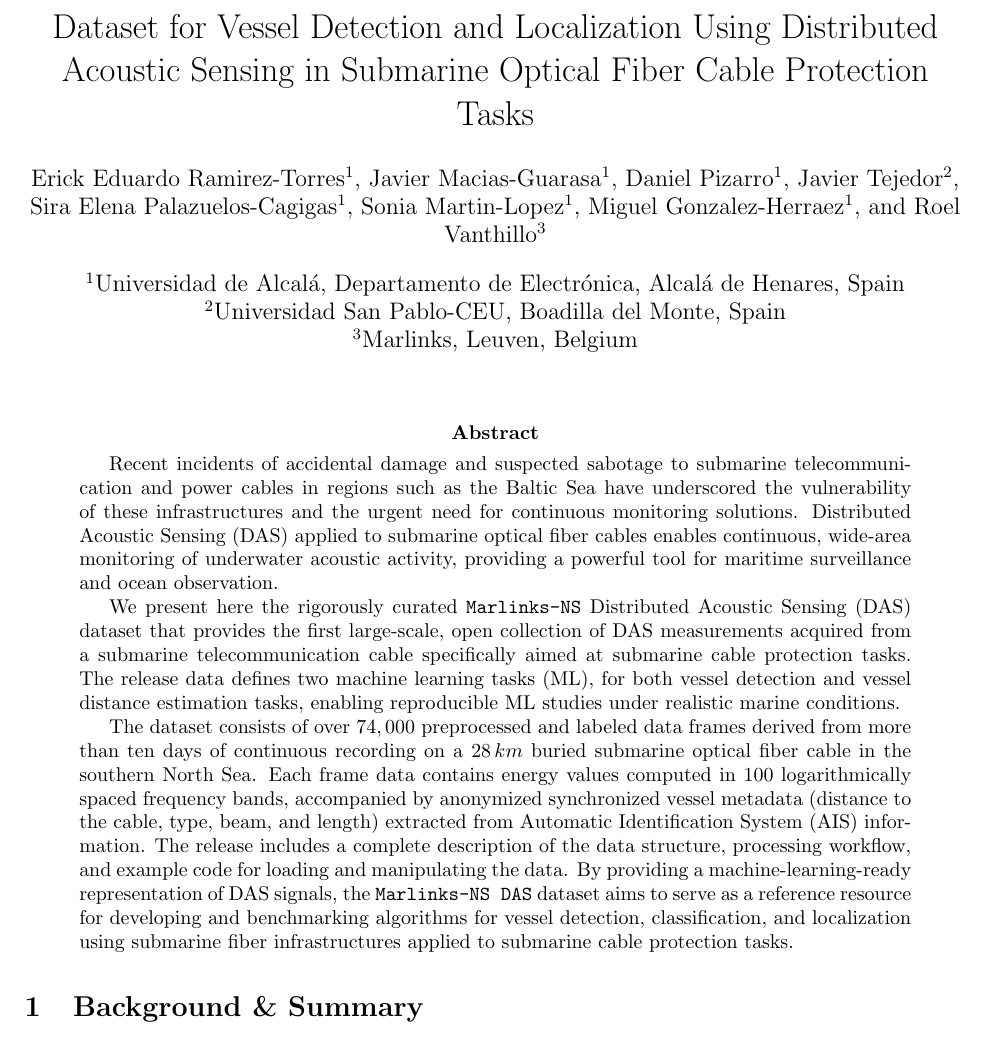
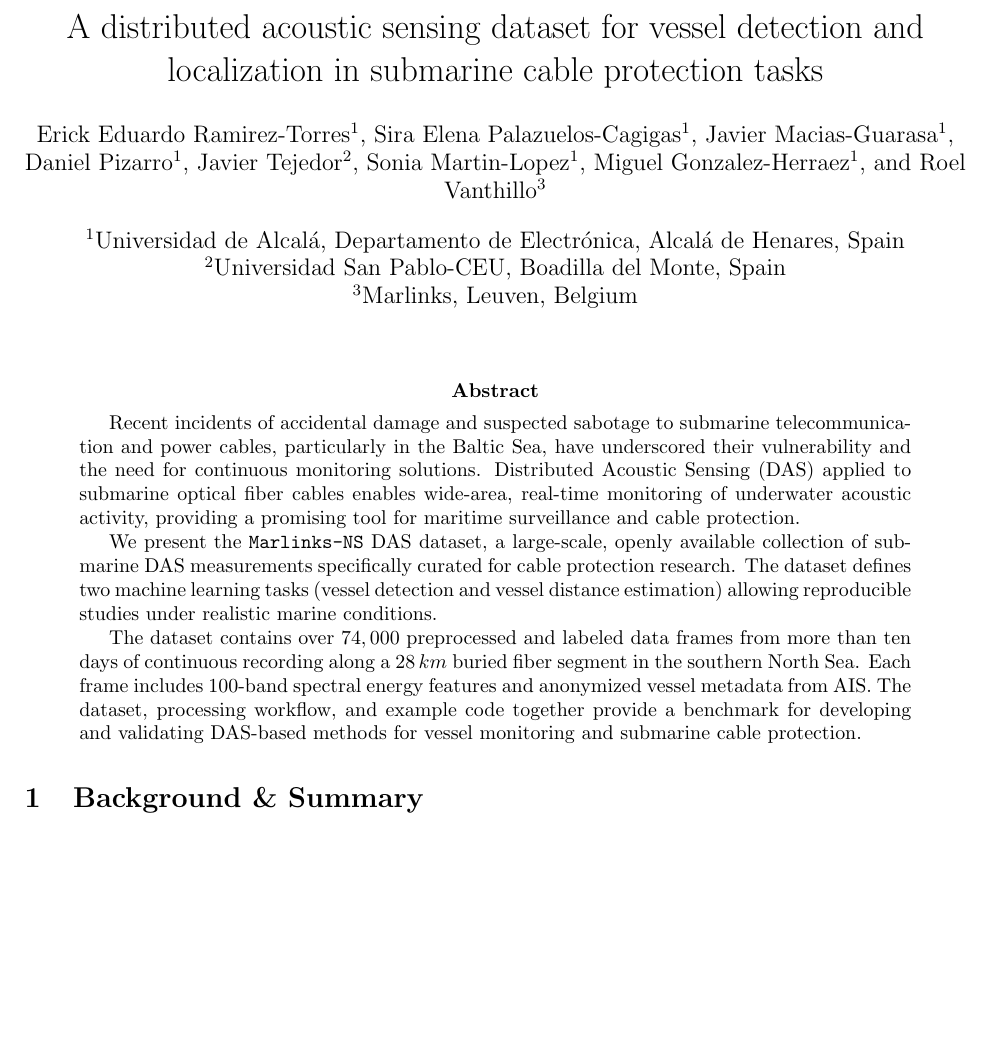
Before and after one commit to JaviMaciasG/2025-Paper-Marlinks-NS-dataset, a LaTeX paper (original/paper.tex): part of page 1 of 8, cut at the place of the change, the shorter picture padded with empty space. Compiled offline with pdfLaTeX.

Commit message:
fea: reworked abstract

```diff
--- a/original/paper.tex
+++ b/original/paper.tex
@@ -53,13 +53,13 @@ hyperfootnotes=false
 }                        %%% will be multiplied with 0.009 by ps2pdf
 
 % Title and authors
-\title{Dataset for Vessel Detection and Localization Using Distributed Acoustic Sensing in Submarine Optical Fiber Cable Protection Tasks}
+\title{A distributed acoustic sensing dataset for vessel detection and localization in submarine cable protection tasks}
 
 \author[1]{Erick Eduardo Ramirez-Torres}
+\author[1]{Sira Elena Palazuelos-Cagigas}
 \author[1]{Javier Macias-Guarasa}
 \author[1]{Daniel Pizarro}
 \author[2]{Javier Tejedor}
-\author[1]{Sira Elena Palazuelos-Cagigas}
 \author[1]{Sonia Martin-Lopez}
 \author[1]{Miguel Gonzalez-Herraez}
 \author[3]{Roel Vanthillo}
@@ -76,12 +76,21 @@ hyperfootnotes=false
 
 
 \begin{abstract}
-Recent incidents of accidental damage and suspected sabotage to submarine telecommunication and power cables in regions such as the Baltic Sea have underscored the vulnerability of these infrastructures and the urgent need for continuous monitoring solutions. Distributed Acoustic Sensing (DAS) applied to submarine optical fiber cables enables continuous, wide-area monitoring of underwater acoustic activity, providing a powerful tool for maritime surveillance and ocean observation.
+% Recent incidents of accidental damage and suspected sabotage to submarine telecommunication and power cables in regions such as the Baltic Sea have underscored the vulnerability of these infrastructures and the urgent need for continuous monitoring solutions. Distributed Acoustic Sensing (DAS) applied to submarine optical fiber cables enables continuous, wide-area monitoring of underwater acoustic activity, providing a powerful tool for maritime surveillance and ocean observation.
 
-We present here the rigorously curated \texttt{Marlinks-NS} Distributed Acoustic Sensing (DAS) dataset that provides the first large-scale, open collection of DAS measurements acquired from a submarine telecommunication cable specifically aimed at submarine cable protection tasks. The release data defines two machine learning tasks (ML), for both vessel detection and vessel distance estimation tasks, enabling reproducible ML studies under realistic marine conditions.
+% We present here the rigorously curated \texttt{Marlinks-NS} Distributed Acoustic Sensing (DAS) dataset that provides the first large-scale, open collection of DAS measurements acquired from a submarine telecommunication cable specifically aimed at submarine cable protection tasks. The release data defines two machine learning tasks (ML), for both vessel detection and vessel distance estimation tasks, enabling reproducible ML studies under realistic marine conditions.
 
-The dataset consists of over $74,000$ preprocessed and labeled data frames derived from more than ten days of continuous recording on a $28\,km$ buried submarine optical fiber cable in the southern North Sea. Each frame data contains energy values computed in $100$ logarithmically spaced frequency bands, accompanied by anonymized synchronized vessel metadata (distance to the cable, type, beam, and length) extracted from Automatic Identification System (AIS) information. The release includes a complete description of the data structure, processing workflow, and example code for loading and manipulating the data. By providing a machine-learning-ready representation of DAS signals, the \texttt{Marlinks-NS DAS} dataset aims to serve as a reference resource for developing and benchmarking algorithms for vessel detection, classification, and localization using submarine fiber infrastructures applied to submarine cable protection tasks.
+% The dataset consists of over $74,000$ preprocessed and labeled data frames derived from more than ten days of continuous recording on a $28\,km$ buried submarine optical fiber cable in the southern North Sea. Each frame data contains energy values computed in $100$ logarithmically spaced frequency bands, accompanied by anonymized synchronized vessel metadata (distance to the cable, type, beam, and length) extracted from Automatic Identification System (AIS) information. The release includes a complete description of the data structure, processing workflow, and example code for loading and manipulating the data. By providing a machine-learning-ready representation of DAS signals, the \texttt{Marlinks-NS DAS} dataset aims to serve as a reference resource for developing and benchmarking algorithms for vessel detection, classification, and localization using submarine fiber infrastructures applied to submarine cable protection tasks.
+
+Recent incidents of accidental damage and suspected sabotage to submarine telecommunication and power cables, particularly in the Baltic Sea, have underscored their vulnerability and the need for continuous monitoring solutions. Distributed Acoustic Sensing (DAS) applied to submarine optical fiber cables enables wide-area, real-time monitoring of underwater acoustic activity, providing a promising tool for maritime surveillance and cable protection.
+
+We present the \texttt{Marlinks-NS} DAS dataset, a large-scale, openly available collection of submarine DAS measurements specifically curated for cable protection research. The dataset defines two machine learning tasks (vessel detection and vessel distance estimation) allowing reproducible studies under realistic marine conditions.
+
+The dataset contains over $74,000$ preprocessed and labeled data frames from more than ten days of continuous recording along a $28\,km$ buried fiber segment in the southern North Sea. Each frame includes 100-band spectral energy features and anonymized vessel metadata from AIS. The dataset, processing workflow, and example code together provide a benchmark for developing and validating DAS-based methods for vessel monitoring and submarine cable protection.
 \end{abstract}
+
+
+
 
 \section{Background \& Summary}
 
```
